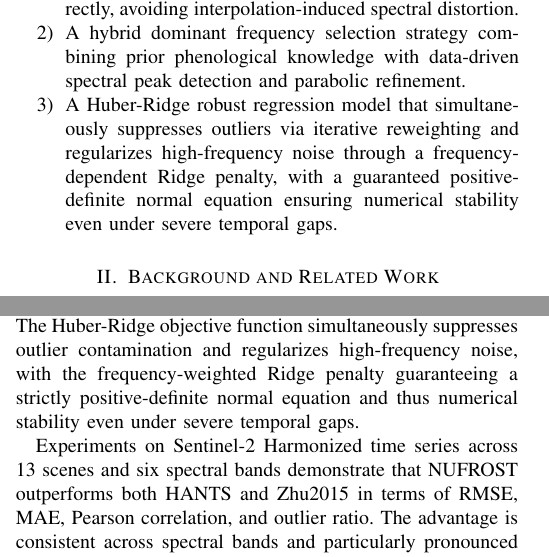
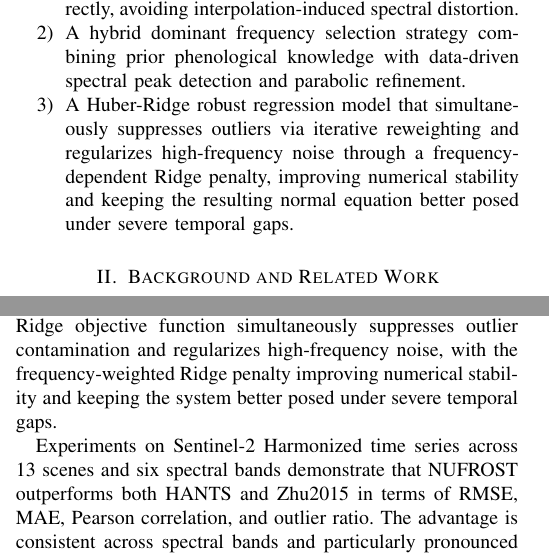
Before and after one commit to Mckay-Yang/nuforst, a LaTeX paper (docs/paper/nufrost.tex): two parts of the columns of pages 1 and 6 of 7, joined at a grey line, cut so that both start at the same text. Compiled offline with pdfLaTeX; a missing font is replaced by an installed copy or a similar font; a LaTeX package or settings file that is missing is left out.

Commit message:
fix: align remaining stability claims with conditional wording
- Soften the remaining absolute positive-definiteness statements
- Keep the introduction, results, and conclusion consistent with the method section
- Avoid overclaiming beyond the retained ridge-penalty assumptions

```diff
--- a/docs/paper/nufrost.tex
+++ b/docs/paper/nufrost.tex
@@ -52,7 +52,7 @@ The main contributions of this work are:
 \begin{enumerate}
     \item A reconstruction framework based on NUFFT that estimates the spectrum of irregularly sampled pixels directly, avoiding interpolation-induced spectral distortion.
     \item A hybrid dominant frequency selection strategy combining prior phenological knowledge with data-driven spectral peak detection and parabolic refinement.
-    \item A Huber-Ridge robust regression model that simultaneously suppresses outliers via iterative reweighting and regularizes high-frequency noise through a frequency-dependent Ridge penalty, with a guaranteed positive-definite normal equation ensuring numerical stability even under severe temporal gaps.
+    \item A Huber-Ridge robust regression model that simultaneously suppresses outliers via iterative reweighting and regularizes high-frequency noise through a frequency-dependent Ridge penalty, improving numerical stability and keeping the resulting normal equation better posed under severe temporal gaps.
 \end{enumerate}
 
 \section{Background and Related Work}
@@ -251,7 +251,7 @@ The results, visualized in Fig.~\ref{fig_sim} (bottom panels), demonstrate that
 
 This paper presented NUFROST, a robust reconstruction framework for irregularly sampled optical remote sensing time series. By combining the Non-Uniform Fast Fourier Transform with Huber-Ridge regression, NUFROST addresses two fundamental challenges in temporal reconstruction: the spectral distortion introduced by interpolation-based preprocessing, and the sensitivity of least-squares fitting to outliers and high-frequency noise.
 
-The NUFFT enables direct spectrum estimation from irregularly sampled observations without temporal regularization, preserving the true spectral characteristics of the signal. The hybrid frequency selection strategy, combining prior phenological knowledge with data-driven spectral peak detection and parabolic refinement, ensures robust identification of dominant frequencies across diverse observation conditions. The Huber-Ridge objective function simultaneously suppresses outlier contamination and regularizes high-frequency noise, with the frequency-weighted Ridge penalty guaranteeing a strictly positive-definite normal equation and thus numerical stability even under severe temporal gaps.
+The NUFFT enables direct spectrum estimation from irregularly sampled observations without temporal regularization, preserving the true spectral characteristics of the signal. The hybrid frequency selection strategy, combining prior phenological knowledge with data-driven spectral peak detection and parabolic refinement, ensures robust identification of dominant frequencies across diverse observation conditions. The Huber-Ridge objective function simultaneously suppresses outlier contamination and regularizes high-frequency noise, with the frequency-weighted Ridge penalty improving numerical stability and keeping the system better posed under severe temporal gaps.
 
 Experiments on Sentinel-2 Harmonized time series across 13 scenes and six spectral bands demonstrate that NUFROST outperforms both HANTS and Zhu2015 in terms of RMSE, MAE, Pearson correlation, and outlier ratio. The advantage is consistent across spectral bands and particularly pronounced under sparse-observation and continuous-gap scenarios. Ablation analysis confirms that each design component contributes positively to overall performance.
 
```
Also changed, not shown: docs/paper/nufrost.tex (2 more changed lines).
